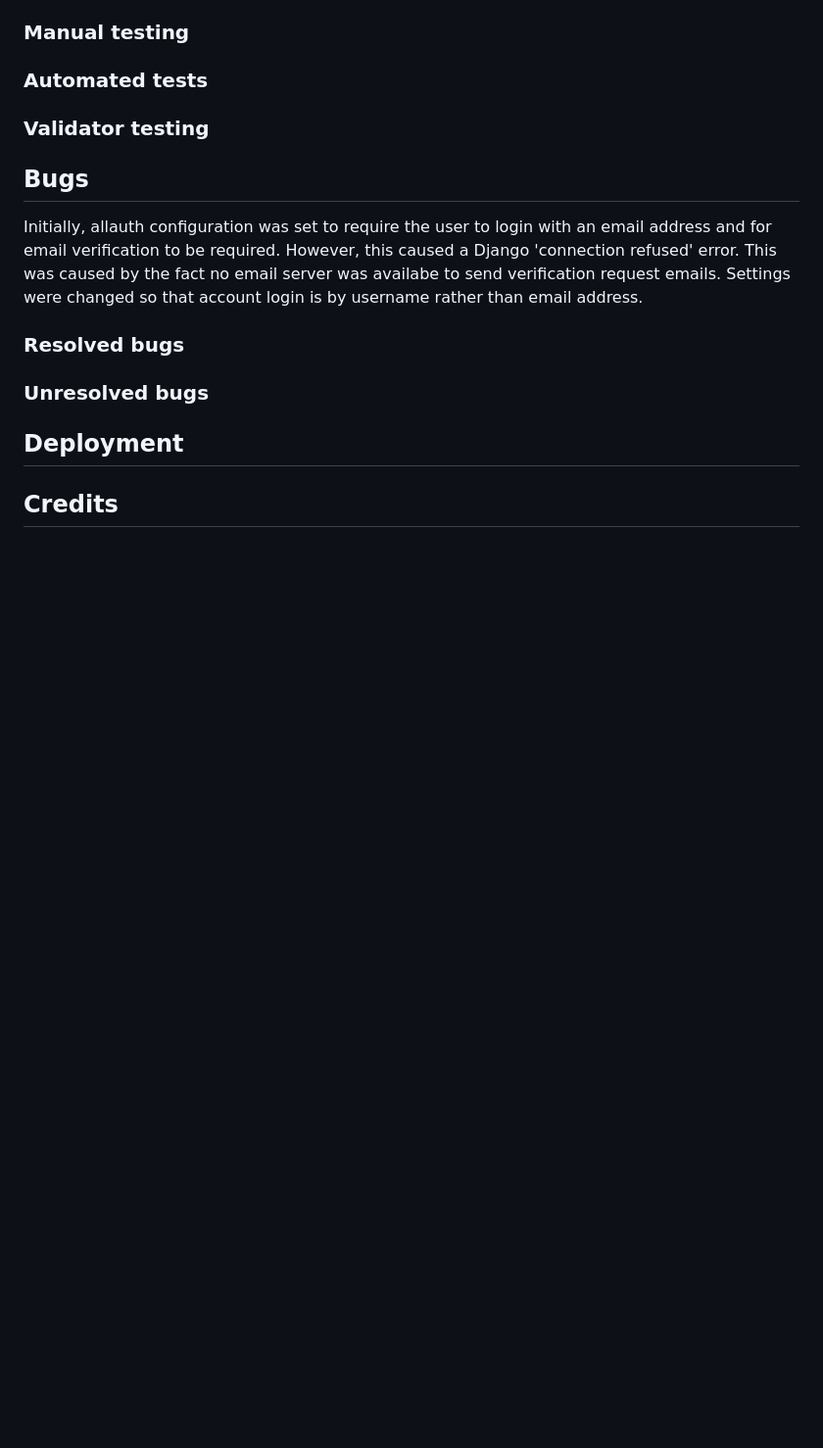
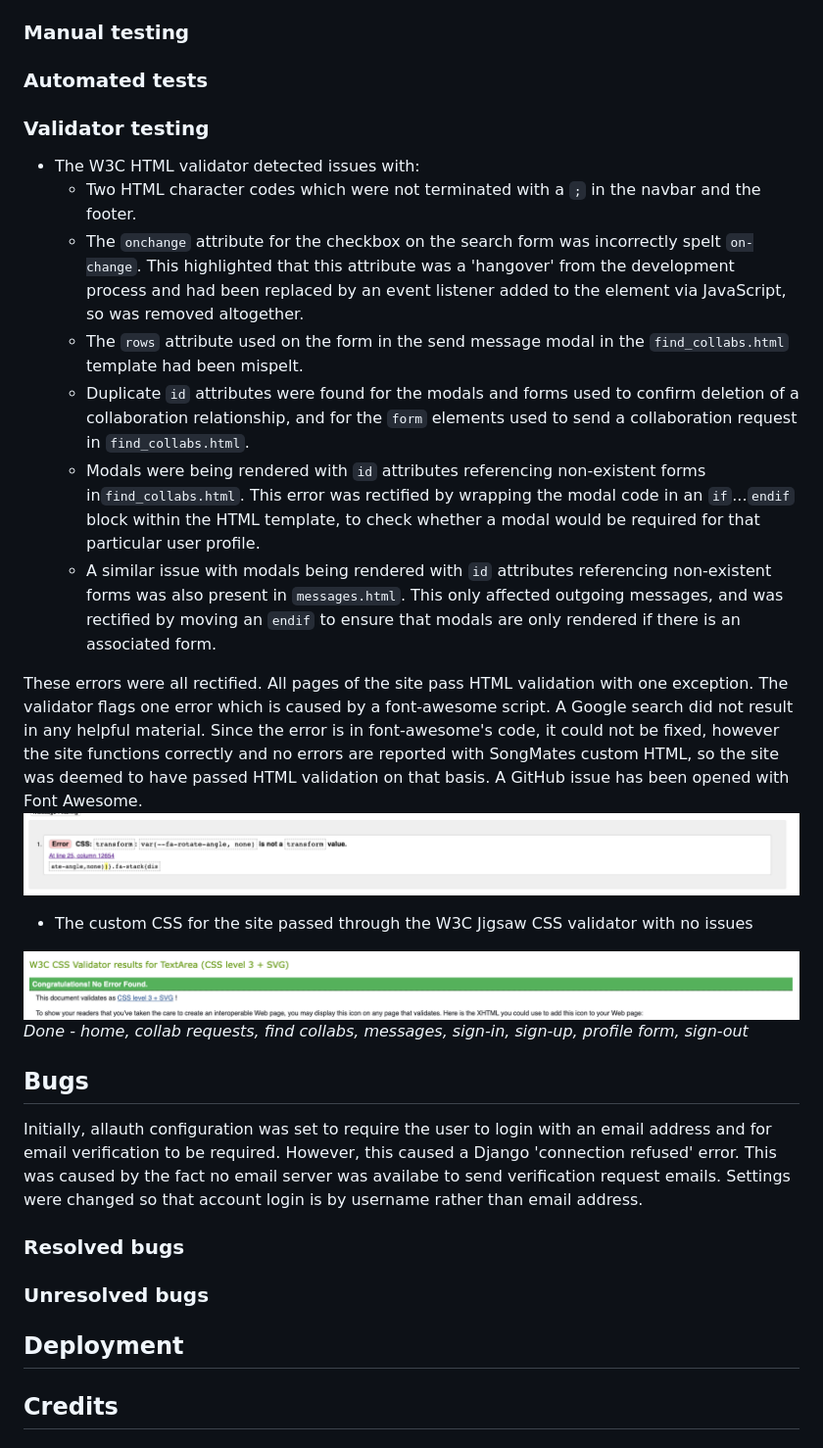
Before and after one commit to andy-guttridge/song-mates, a Markdown page: README.md, the part around the change. Shown: that part at 98% size. GitHub-like rendering; pictures changed too: readme_media/css_validation.png (added), readme_media/html_error.png (added); blank space fills up the shorter version.

Commit message:
Docs: updates to read-me

```diff
--- a/README.md
+++ b/README.md
@@ -94,6 +94,21 @@ Front end CSS and JavaScript library
 
 ### Validator testing
 
+- The W3C HTML validator detected issues with:
+    - Two HTML character codes which were not terminated with a `;`  in the navbar and the footer.
+    - The `onchange` attribute for the checkbox on the search form was incorrectly spelt `on-change`. This highlighted that this attribute was a 'hangover' from the development process and had been replaced by an event listener added to the element via JavaScript, so was removed altogether.
+    - The `rows` attribute used on the form in the send message modal in the `find_collabs.html` template had been mispelt.
+    - Duplicate `id` attributes were found for the modals and forms used to confirm deletion of a collaboration relationship, and for the `form` elements used to send a collaboration request in `find_collabs.html`.
+    - Modals were being rendered with `id` attributes referencing non-existent forms in`find_collabs.html`. This error was rectified by wrapping the modal code in an `if`...`endif` block within the HTML template, to check whether a modal would be required for that particular user profile.
+    - A similar issue with modals being rendered with `id` attributes referencing non-existent forms was also present in `messages.html`. This only affected outgoing messages, and was rectified by moving an `endif` to ensure that modals are only rendered if there is an associated form.
+
+These errors were all rectified. All pages of the site pass HTML validation with one exception. The validator flags one error which is caused by a font-awesome script. A Google search did not result in any helpful material. Since the error is in font-awesome's code, it could not be fixed, however the site functions correctly and no errors are reported with SongMates custom HTML, so the site was deemed to have passed HTML validation on that basis. A GitHub issue has been opened with Font Awesome.
+<img src="readme_media/html_error.png">
+- The custom CSS for the site passed through the W3C Jigsaw CSS validator with no issues
+<img src="readme_media/css_validation.png">
+
+*Done - home, collab requests, find collabs, messages, sign-in, sign-up, profile form, sign-out*
+
 ##  Bugs
 
 Initially, allauth configuration was set to require the user to login with an email address and for email verification to be required. However, this caused a Django 'connection refused' error. This was caused by the fact no email server was availabe to send verification request emails. Settings were changed so that account login is by username rather than email address.
```
